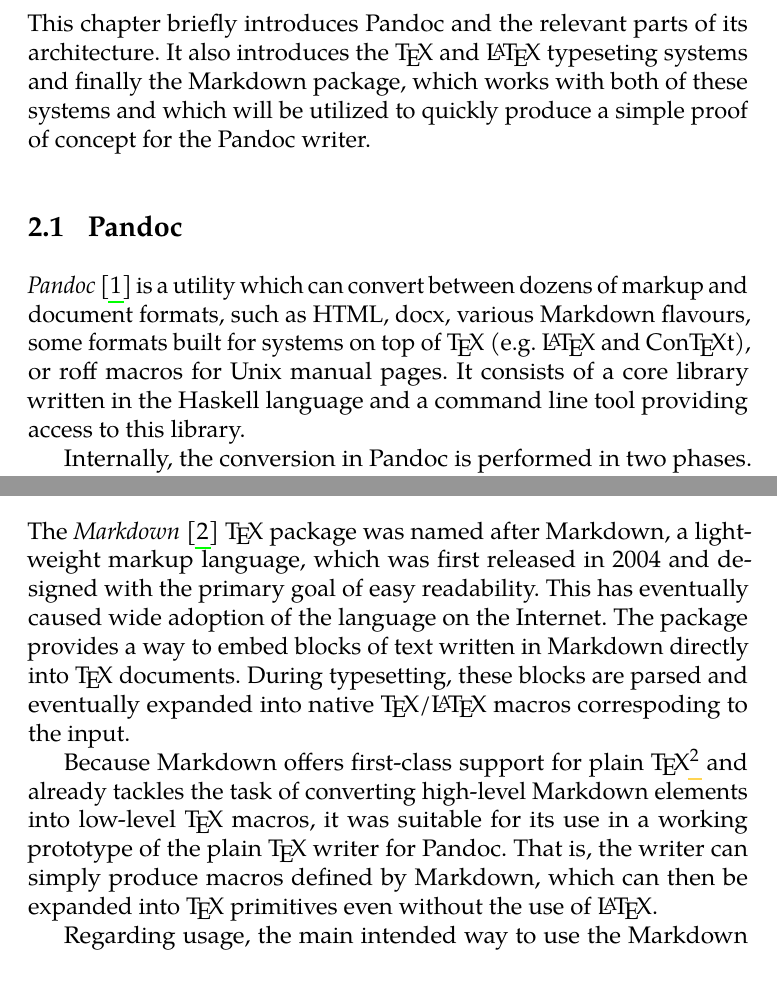
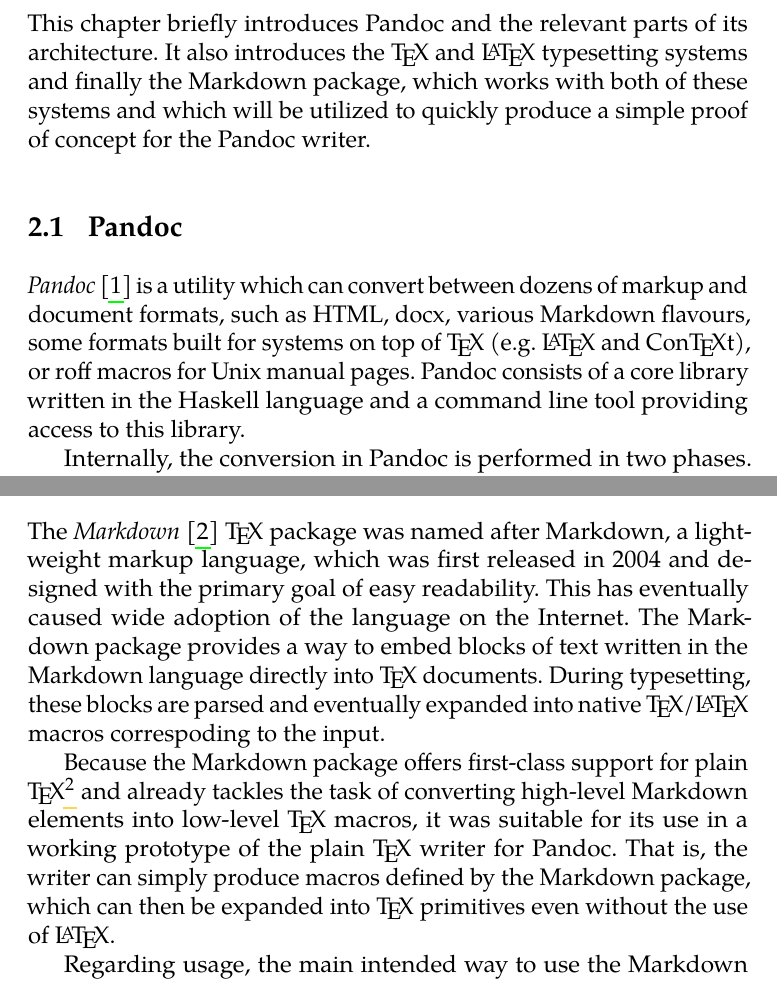
Before and after one commit to drehak/thesis, a LaTeX thesis (thesis.tex): two parts of pages 11 and 14 of 24, joined at a grey line, cut so that both start at the same text. Compiled offline with pdfLaTeX.

Commit message:
Update on Overleaf.

```diff
--- a/thesis.tex
+++ b/thesis.tex
@@ -114,10 +114,10 @@
 \emph{Outline the goals of my thesis and the motivations behind them.}
 
 \chapter{State of the art}
-This chapter briefly introduces Pandoc and the relevant parts of its architecture. It also introduces the \TeX{} and \LaTeX{} typeseting systems and finally the Markdown package, which works with both of these systems and which will be utilized to quickly produce a simple proof of concept for the Pandoc writer.
+This chapter briefly introduces Pandoc and the relevant parts of its architecture. It also introduces the \TeX{} and \LaTeX{} typesetting systems and finally the Markdown package, which works with both of these systems and which will be utilized to quickly produce a simple proof of concept for the Pandoc writer.
 
 \section{Pandoc}
-\emph{Pandoc}~\cite{pandoc} is a utility which can convert between dozens of markup and document formats, such as HTML, docx, various Markdown flavours, some formats built for systems on top of \TeX{} (e.g. \LaTeX{} and Con\TeX{}t), or roff macros for Unix manual pages. It consists of a core library written in the Haskell language and a command line tool providing access to this library.
+\emph{Pandoc}~\cite{pandoc} is a utility which can convert between dozens of markup and document formats, such as HTML, docx, various Markdown flavours, some formats built for systems on top of \TeX{} (e.g. \LaTeX{} and Con\TeX{}t), or roff macros for Unix manual pages. Pandoc consists of a core library written in the Haskell language and a command line tool providing access to this library.
 
 Internally, the conversion in Pandoc is performed in two phases. First, the input format is converted into a native represenation, also called an \emph{abstract syntax tree} (or AST for short). Then, this AST is converted into the output format. Such a design allows for the input format readers to be written as modules independent of individual output format writers, and vice versa. This also makes it easy to extend the set of Pandoc's supported formats.
 
@@ -203,9 +205,9 @@
 \emph{expl3 deserves a mention because it greatly simplifies programming in \TeX{}.}
 
 \section{The Markdown package for \TeX{}}
-The \emph{Markdown}~\cite{cstug-markdown} \TeX{} package was named after Markdown, a lightweight markup language, which was first released in 2004 and designed with the primary goal of easy readability. This has eventually caused wide adoption of the language on the Internet. The package provides a way to embed blocks of text written in Markdown directly into \TeX{} documents. During typesetting, these blocks are parsed and eventually expanded into native \TeX{}/\LaTeX{} macros correspoding to the input.
+The \emph{Markdown}~\cite{cstug-markdown} \TeX{} package was named after Markdown, a lightweight markup language, which was first released in 2004 and designed with the primary goal of easy readability. This has eventually caused wide adoption of the language on the Internet. The Markdown package provides a way to embed blocks of text written in the Markdown language directly into \TeX{} documents. During typesetting, these blocks are parsed and eventually expanded into native \TeX{}/\LaTeX{} macros correspoding to the input.
 
-Because Markdown offers first-class support for plain \TeX{}\footnote{Besides that, Markdown also supports Con\TeX{}t, another macro system on top of \TeX{}.} and already tackles the task of converting high-level Markdown elements into low-level \TeX{} macros, it was suitable for its use in a working prototype of the plain \TeX{} writer for Pandoc. That is, the writer can simply produce macros defined by Markdown, which can then be expanded into \TeX{} primitives even without the use of \LaTeX{}.
+Because the Markdown package offers first-class support for plain \TeX{}\footnote{Besides that, Markdown also supports Con\TeX{}t, another macro system on top of \TeX{}.} and already tackles the task of converting high-level Markdown elements into low-level \TeX{} macros, it was suitable for its use in a working prototype of the plain \TeX{} writer for Pandoc. That is, the writer can simply produce macros defined by the Markdown package, which can then be expanded into \TeX{} primitives even without the use of \LaTeX{}.
 
 Regarding usage, the main intended way to use the Markdown package with plain \TeX{} is either through the macro \macro{markdownInput}, which is analogous to the \macro{input} primitive and takes a filename as an argument, or the pair of macros \macro{markdownBegin} and \macro{markdownEnd}, which surround a block of Markdown-formatted text directly embedded into the document source. Since we are mainly interested in the underlying macros that concern the individual Markdown element types, the thesis will not mention these macros further.
 
```
Also changed, not shown: thesis.tex (10 more changed lines).
